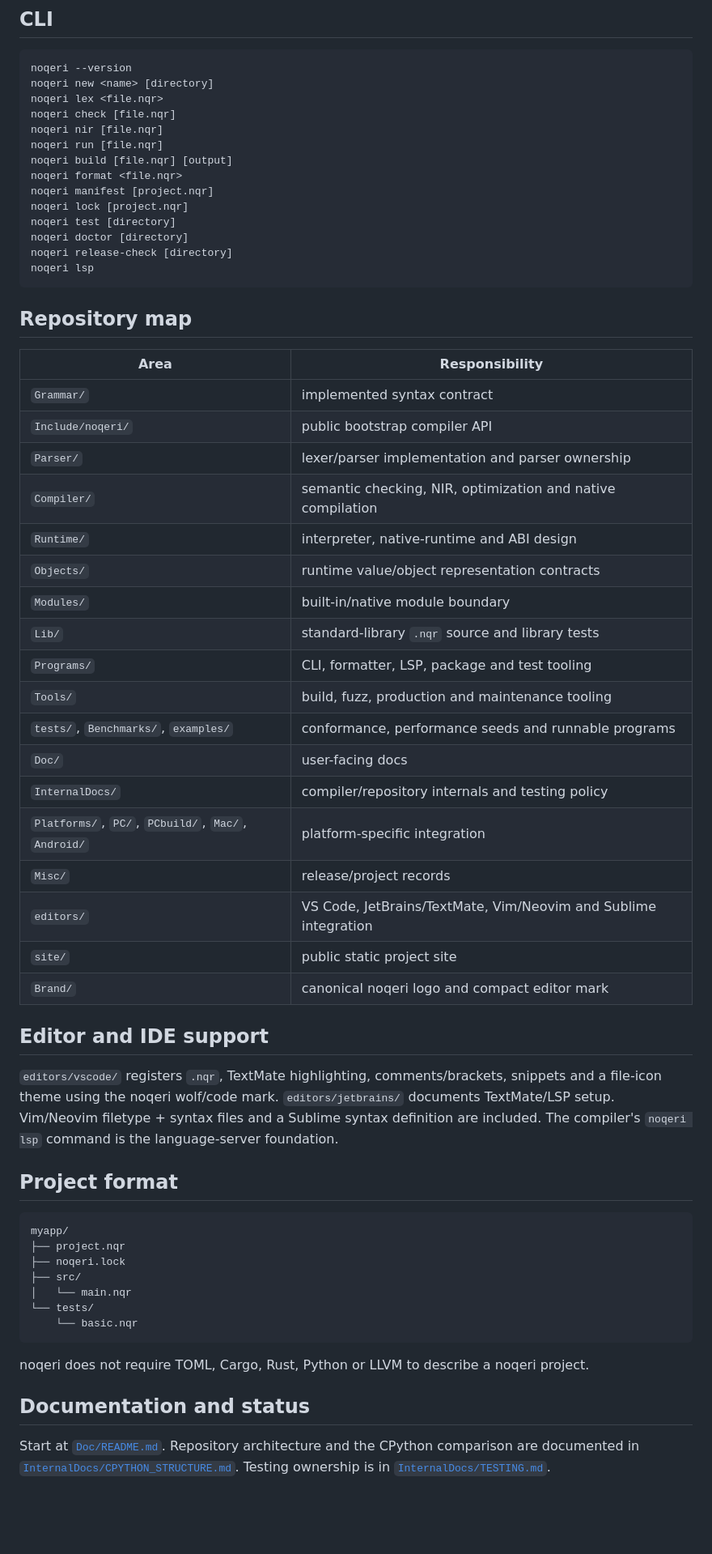
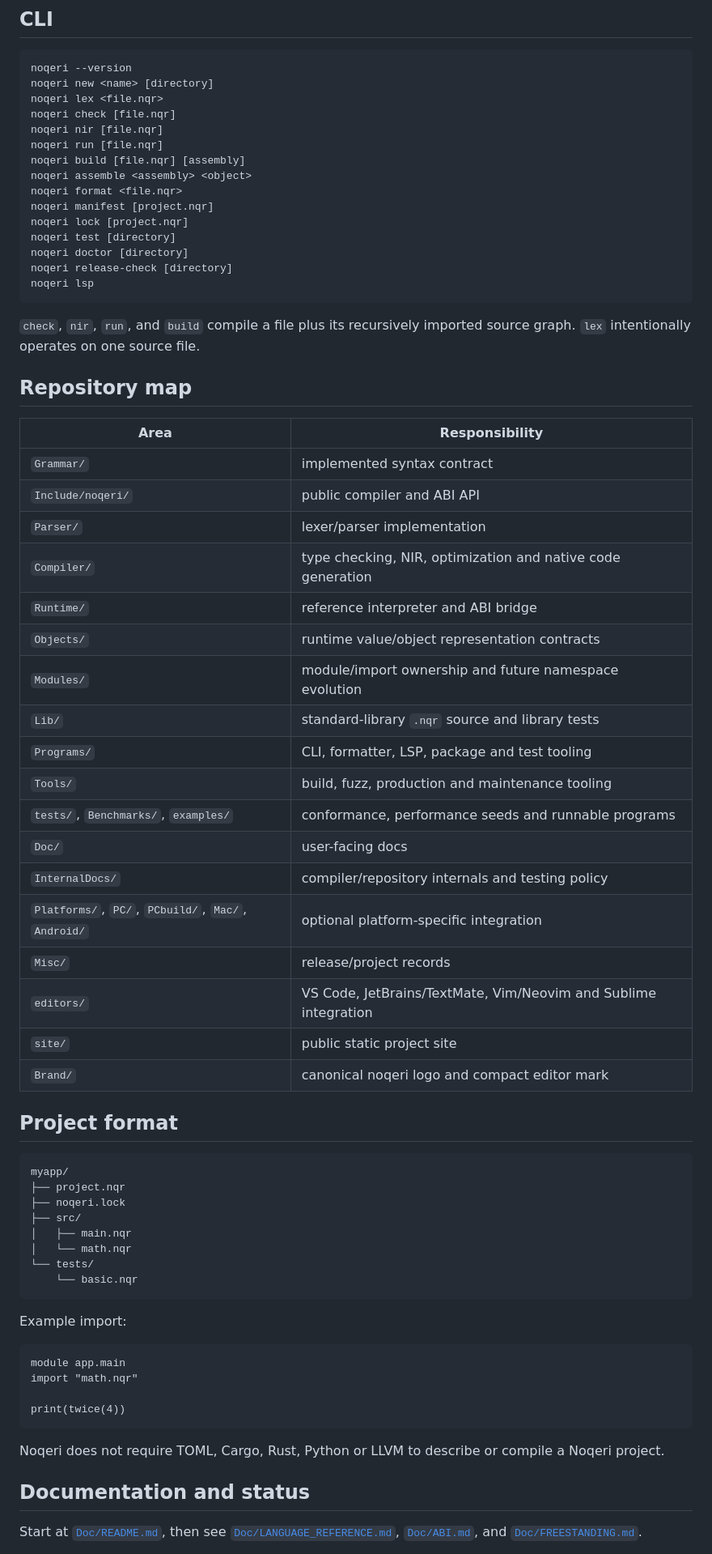
Before and after one commit to EMN90909/NoeCode, a Markdown page: README.md, the part around one of its changes. Shown at 81% size. GitHub-like rendering; blank space fills up the shorter version.

````diff
--- a/README.md
+++ b/README.md
@@ -79,7 +95,8 @@ noqeri lex <file.nqr>
 noqeri check [file.nqr]
 noqeri nir [file.nqr]
 noqeri run [file.nqr]
-noqeri build [file.nqr] [output]
+noqeri build [file.nqr] [assembly]
+noqeri assemble <assembly> <object>
 noqeri format <file.nqr>
 noqeri manifest [project.nqr]
 noqeri lock [project.nqr]
@@ -89,32 +106,30 @@ noqeri release-check [directory]
 noqeri lsp
 ```
 
+`check`, `nir`, `run`, and `build` compile a file plus its recursively imported source graph. `lex` intentionally operates on one source file.
+
 ## Repository map
 
 | Area | Responsibility |
 |---|---|
 | `Grammar/` | implemented syntax contract |
-| `Include/noqeri/` | public bootstrap compiler API |
-| `Parser/` | lexer/parser implementation and parser ownership |
-| `Compiler/` | semantic checking, NIR, optimization and native compilation |
-| `Runtime/` | interpreter, native-runtime and ABI design |
+| `Include/noqeri/` | public compiler and ABI API |
+| `Parser/` | lexer/parser implementation |
+| `Compiler/` | type checking, NIR, optimization and native code generation |
+| `Runtime/` | reference interpreter and ABI bridge |
 | `Objects/` | runtime value/object representation contracts |
-| `Modules/` | built-in/native module boundary |
+| `Modules/` | module/import ownership and future namespace evolution |
 | `Lib/` | standard-library `.nqr` source and library tests |
 | `Programs/` | CLI, formatter, LSP, package and test tooling |
 | `Tools/` | build, fuzz, production and maintenance tooling |
 | `tests/`, `Benchmarks/`, `examples/` | conformance, performance seeds and runnable programs |
 | `Doc/` | user-facing docs |
 | `InternalDocs/` | compiler/repository internals and testing policy |
-| `Platforms/`, `PC/`, `PCbuild/`, `Mac/`, `Android/` | platform-specific integration |
+| `Platforms/`, `PC/`, `PCbuild/`, `Mac/`, `Android/` | optional platform-specific integration |
 | `Misc/` | release/project records |
 | `editors/` | VS Code, JetBrains/TextMate, Vim/Neovim and Sublime integration |
 | `site/` | public static project site |
 | `Brand/` | canonical noqeri logo and compact editor mark |
-
-## Editor and IDE support
-
-`editors/vscode/` registers `.nqr`, TextMate highlighting, comments/brackets, snippets and a file-icon theme using the noqeri wolf/code mark. `editors/jetbrains/` documents TextMate/LSP setup. Vim/Neovim filetype + syntax files and a Sublime syntax definition are included. The compiler's `noqeri lsp` command is the language-server foundation.
 
 ## Project format
 
@@ -123,14 +138,24 @@ myapp/
 ├── project.nqr
 ├── noqeri.lock
 ├── src/
-│   └── main.nqr
+│   ├── main.nqr
+│   └── math.nqr
 └── tests/
     └── basic.nqr
 ```
 
-noqeri does not require TOML, Cargo, Rust, Python or LLVM to describe a noqeri project.
+Example import:
+
+```nqr
+module app.main
+import "math.nqr"
+
+print(twice(4))
+```
+
+Noqeri does not require TOML, Cargo, Rust, Python or LLVM to describe or compile a Noqeri project.
 
 ## Documentation and status
 
-Start at [`Doc/README.md`](Doc/README.md). Repository architecture and the CPython comparison are documented in [`InternalDocs/CPYTHON_STRUCTURE.md`](InternalDocs/CPYTHON_STRUCTURE.md). Testing ownership is in [`InternalDocs/TESTING.md`](InternalDocs/TESTING.md).
+Start at [`Doc/README.md`](Doc/README.md), then see [`Doc/LANGUAGE_REFERENCE.md`](Doc/LANGUAGE_REFERENCE.md), [`Doc/ABI.md`](Doc/ABI.md), and [`Doc/FREESTANDING.md`](Doc/FREESTANDING.md).
 
````
Also changed, not shown: other parts of README.md (+32 -16 lines).
